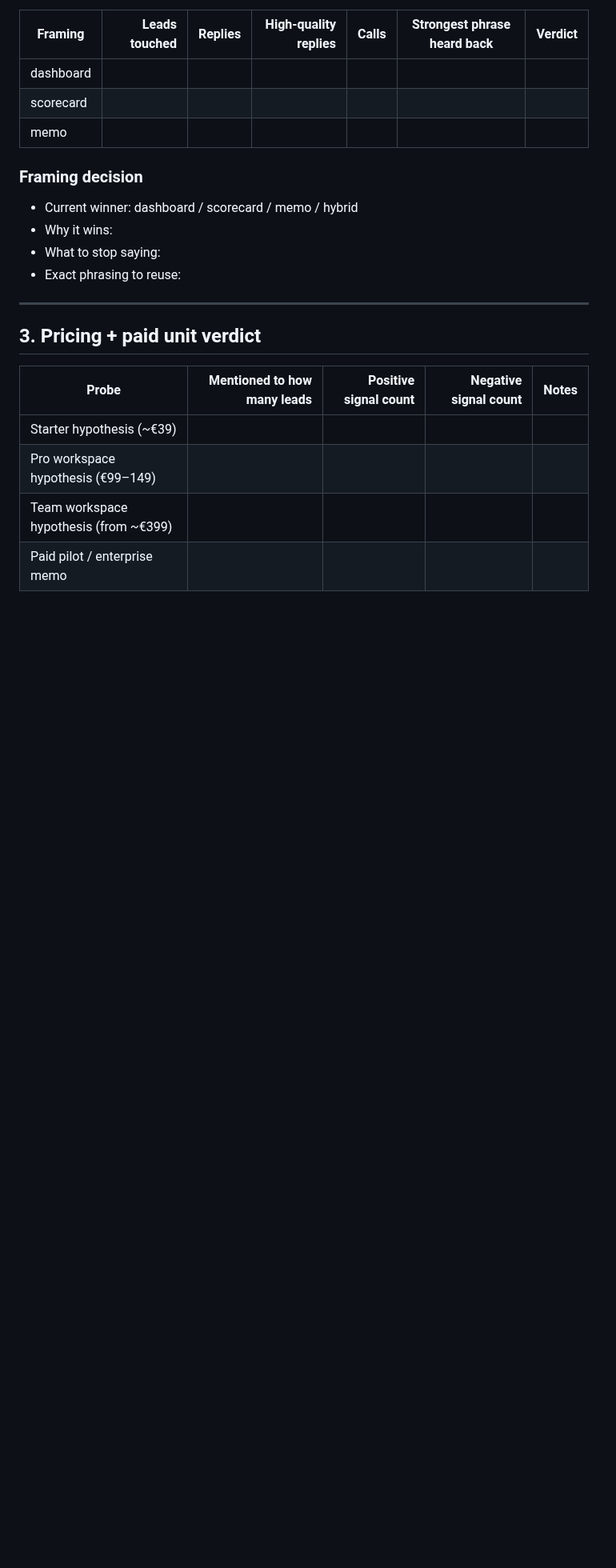
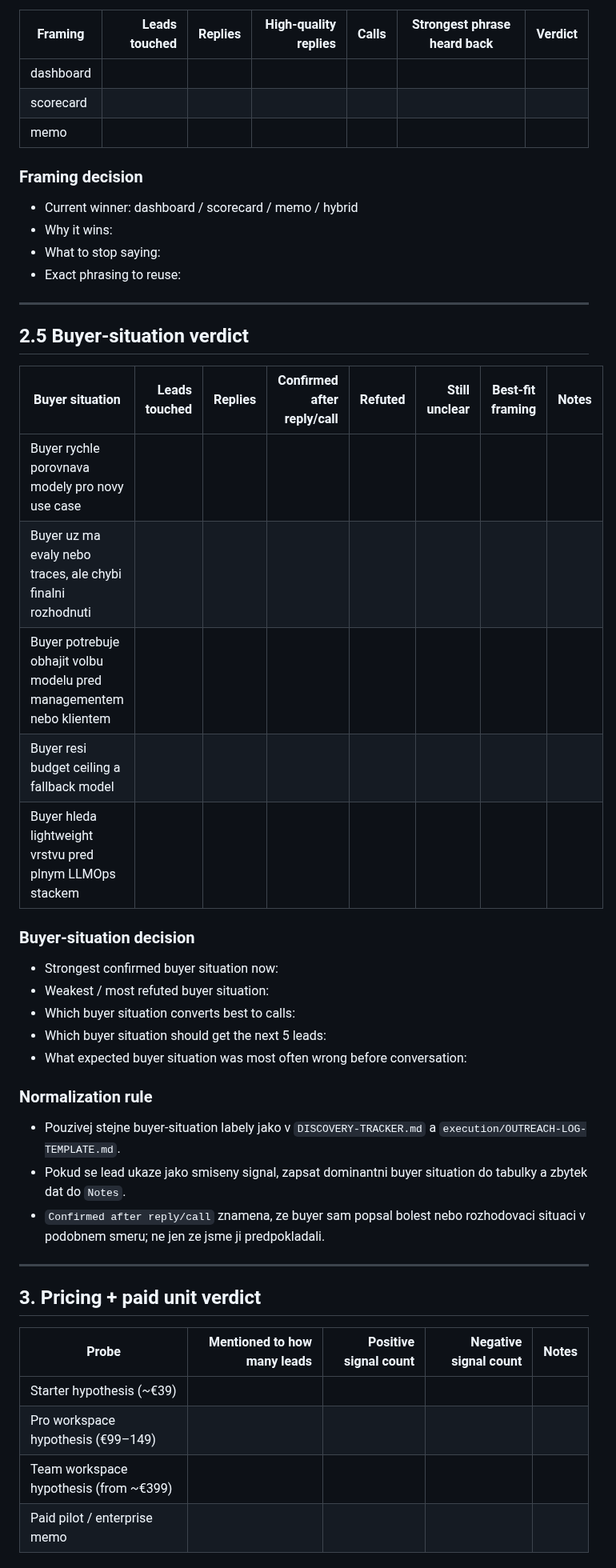
Before and after one commit to jarvislukash-wq/multi-llm-benchmark-dashboard, a Markdown page: execution/WAVE1-VALIDATION-VERDICT-TEMPLATE.md, the part around the change. Shown at 80% size. Rendered like a GitHub page; blank space fills up the shorter version.

Commit message:
Track buyer situation in validation verdict

```diff
--- a/execution/WAVE1-VALIDATION-VERDICT-TEMPLATE.md
+++ b/execution/WAVE1-VALIDATION-VERDICT-TEMPLATE.md
@@ -64,6 +64,30 @@ Používat po prvním mini-souboru signálů, typicky když už existuje aspoň:
 - Why it wins:
 - What to stop saying:
 - Exact phrasing to reuse:
+
+---
+
+## 2.5 Buyer-situation verdict
+
+| Buyer situation | Leads touched | Replies | Confirmed after reply/call | Refuted | Still unclear | Best-fit framing | Notes |
+|---|---:|---:|---:|---:|---:|---|---|
+| Buyer rychle porovnava modely pro novy use case |  |  |  |  |  |  |  |
+| Buyer uz ma evaly nebo traces, ale chybi finalni rozhodnuti |  |  |  |  |  |  |  |
+| Buyer potrebuje obhajit volbu modelu pred managementem nebo klientem |  |  |  |  |  |  |  |
+| Buyer resi budget ceiling a fallback model |  |  |  |  |  |  |  |
+| Buyer hleda lightweight vrstvu pred plnym LLMOps stackem |  |  |  |  |  |  |  |
+
+### Buyer-situation decision
+- Strongest confirmed buyer situation now:
+- Weakest / most refuted buyer situation:
+- Which buyer situation converts best to calls:
+- Which buyer situation should get the next 5 leads:
+- What expected buyer situation was most often wrong before conversation:
+
+### Normalization rule
+- Pouzivej stejne buyer-situation labely jako v `DISCOVERY-TRACKER.md` a `execution/OUTREACH-LOG-TEMPLATE.md`.
+- Pokud se lead ukaze jako smiseny signal, zapsat dominantni buyer situation do tabulky a zbytek dat do `Notes`.
+- `Confirmed after reply/call` znamena, ze buyer sam popsal bolest nebo rozhodovaci situaci v podobnem smeru; ne jen ze jsme ji predpokladali.
 
 ---
 
```
